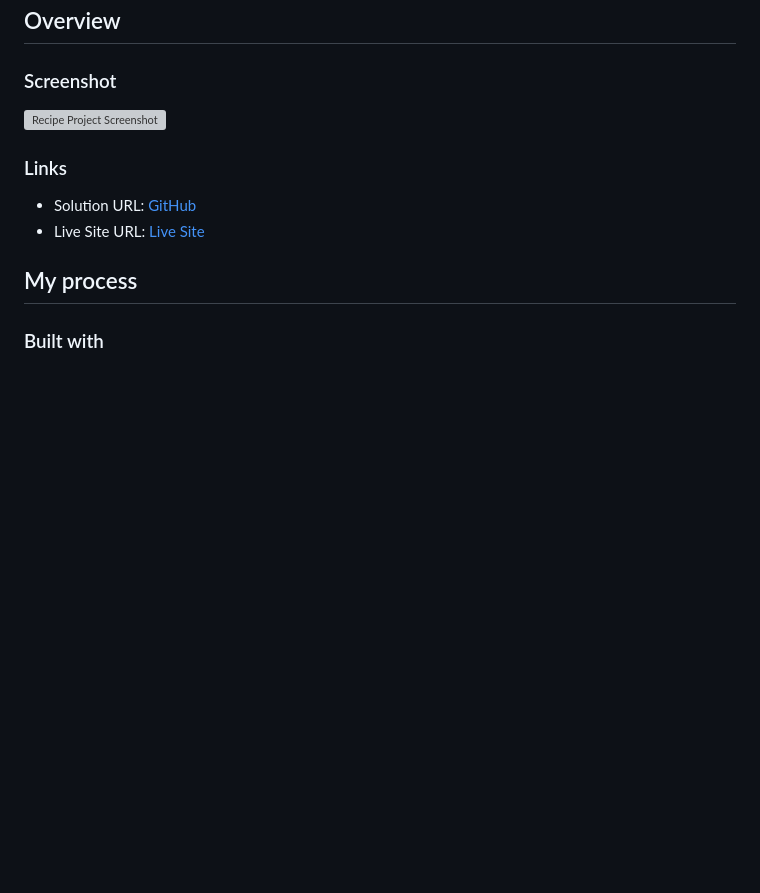
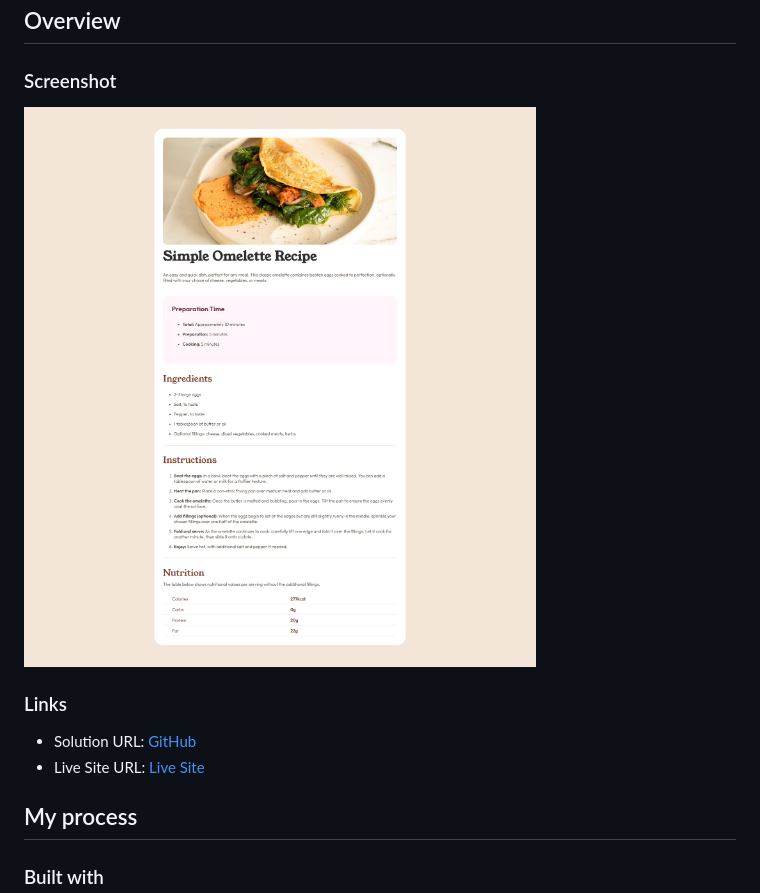
Before and after one commit to FernJBatista/Recipe-page, a Markdown page: README.md, the part around the change. GitHub-like rendering; pictures changed too: assets/images/screenshot.png (added); blank space fills up the shorter version; grey boxes are pictures that could not be loaded.

```diff
--- a/README.md
+++ b/README.md
@@ -16,7 +16,7 @@ This is a solution to the [Recipe page challenge on Frontend Mentor](https://www
 
 ### Screenshot
 
-![Recipe Project Screenshot](./screenshot.jpg)
+![Recipe Project Screenshot](./assets/images/screenshot.png)
 
 ### Links
 
```
Also changed, not shown: style-guide.md (added, +38 -0 lines), 2 other files.
